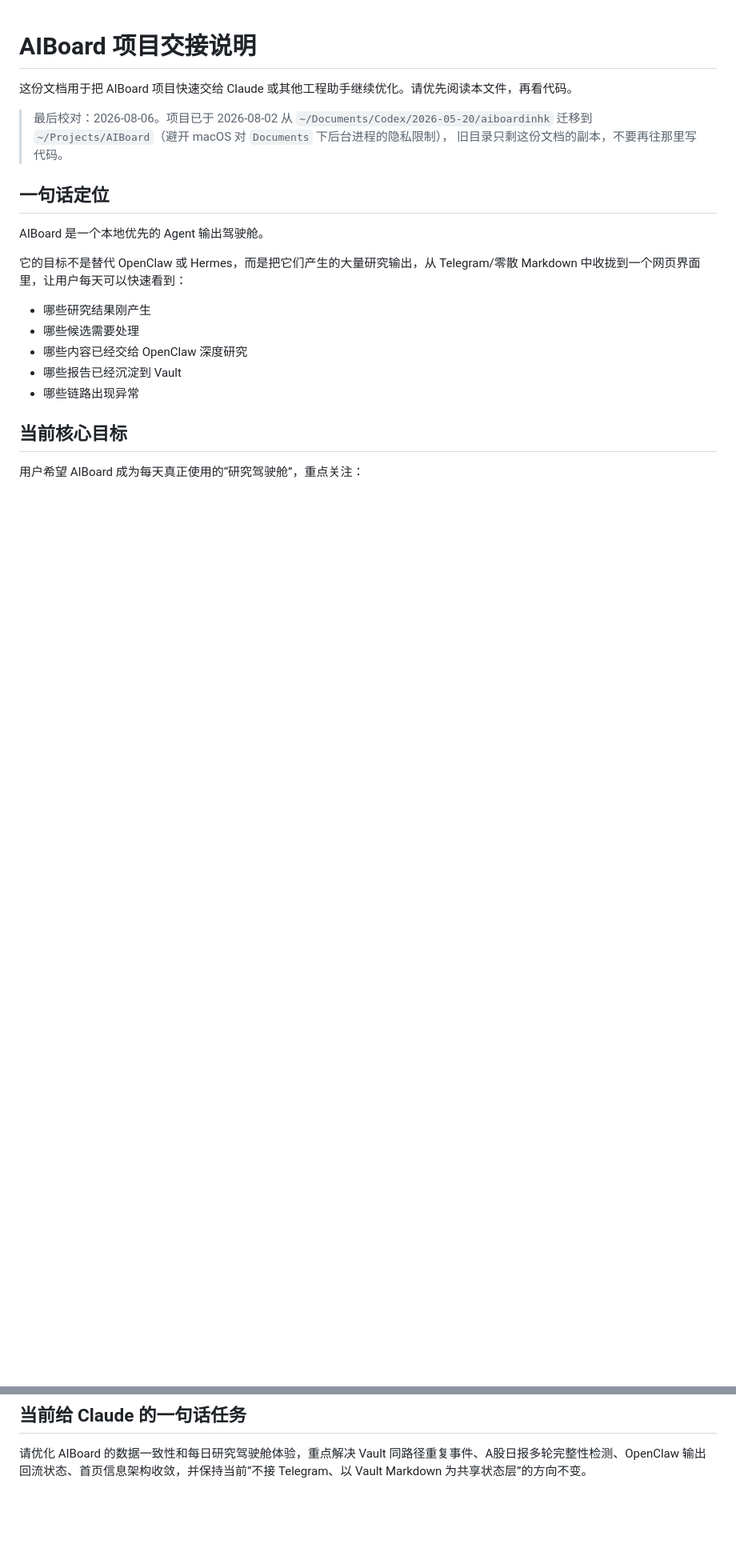
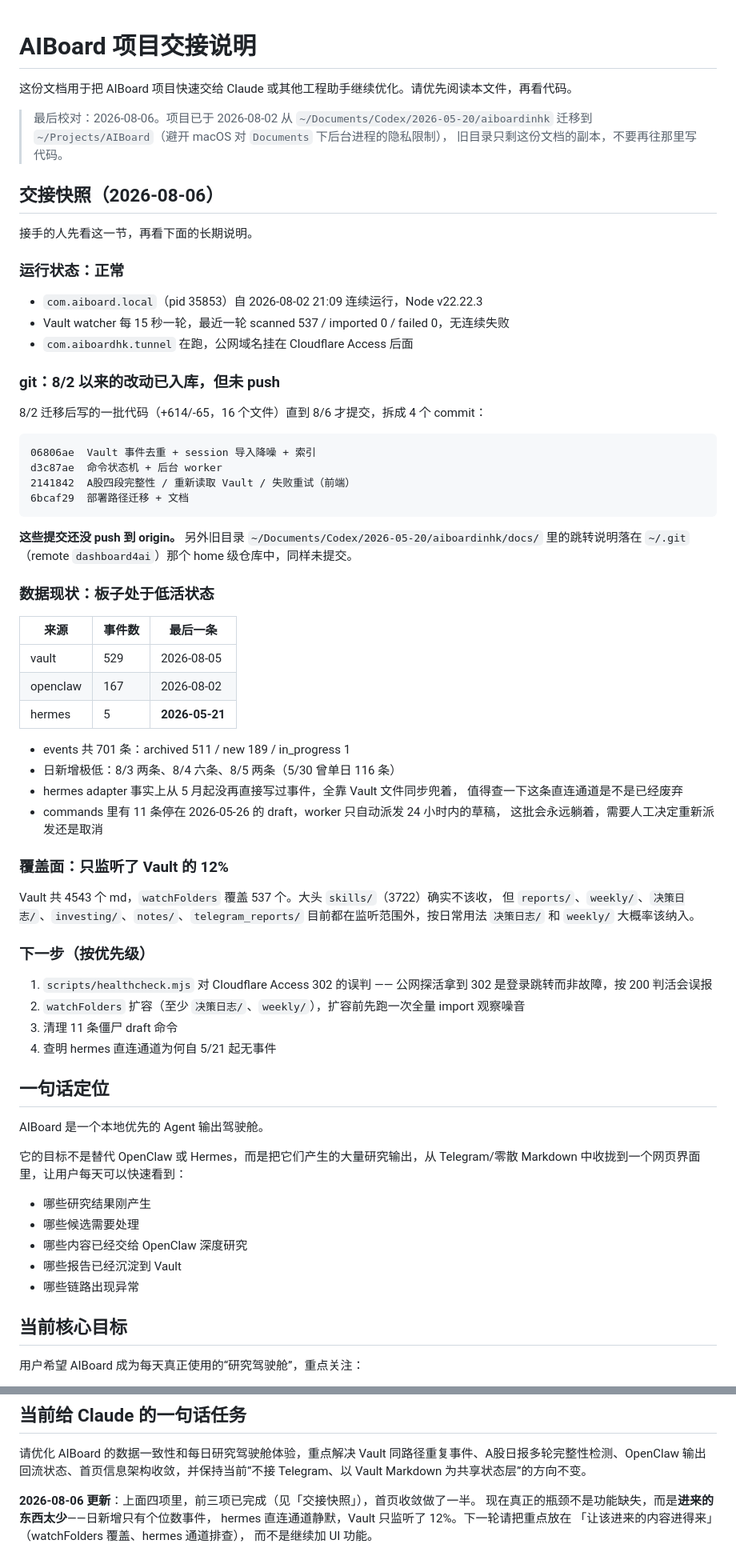
Before and after one commit to johnirving6666sgp/AIBoard, a Markdown page: docs/CLAUDE_HANDOFF.md, 2 parts joined by grey strips. Shown at 80% size. Rendered like a GitHub page; blank space fills up the shorter version.

Commit message:
Add a dated handoff snapshot to CLAUDE_HANDOFF
文档原本只有长期说明，没有"现在是什么状态"，接手的人要自己重新勘察一遍。
在开头补一节 2026-08-06 交接快照：服务运行状态、本轮 4 个 commit 及尚未 push、
数据现状（日新增个位数、hermes 直连通道自 5/21 静默、11 条僵尸 draft）、
Vault 只监听 12%，以及按优先级排的四项下一步。

同时修正结尾的任务描述：原来那四项里前三项已完成，当前瓶颈不是功能缺失，
而是进来的内容太少。

Co-Authored-By: Claude Opus 5 (1M context) <noreply@anthropic.com>

````diff
--- a/docs/CLAUDE_HANDOFF.md
+++ b/docs/CLAUDE_HANDOFF.md
@@ -5,6 +5,59 @@
 > 最后校对：2026-08-06。项目已于 2026-08-02 从 `~/Documents/Codex/2026-05-20/aiboardinhk`
 > 迁移到 `~/Projects/AIBoard`（避开 macOS 对 `Documents` 下后台进程的隐私限制），
 > 旧目录只剩这份文档的副本，不要再往那里写代码。
+
+## 交接快照（2026-08-06）
+
+接手的人先看这一节，再看下面的长期说明。
+
+### 运行状态：正常
+
+- `com.aiboard.local`（pid 35853）自 2026-08-02 21:09 连续运行，Node v22.22.3
+- Vault watcher 每 15 秒一轮，最近一轮 scanned 537 / imported 0 / failed 0，无连续失败
+- `com.aiboardhk.tunnel` 在跑，公网域名挂在 Cloudflare Access 后面
+
+### git：8/2 以来的改动已入库，但未 push
+
+8/2 迁移后写的一批代码（+614/-65，16 个文件）直到 8/6 才提交，拆成 4 个 commit：
+
+```text
+06806ae  Vault 事件去重 + session 导入降噪 + 索引
+d3c87ae  命令状态机 + 后台 worker
+2141842  A股四段完整性 / 重新读取 Vault / 失败重试（前端）
+6bcaf29  部署路径迁移 + 文档
+```
+
+**这些提交还没 push 到 origin。** 另外旧目录 `~/Documents/Codex/2026-05-20/aiboardinhk/docs/`
+里的跳转说明落在 `~/.git`（remote `dashboard4ai`）那个 home 级仓库中，同样未提交。
+
+### 数据现状：板子处于低活状态
+
+| 来源 | 事件数 | 最后一条 |
+| --- | --- | --- |
+| vault | 529 | 2026-08-05 |
+| openclaw | 167 | 2026-08-02 |
+| hermes | 5 | **2026-05-21** |
+
+- events 共 701 条：archived 511 / new 189 / in_progress 1
+- 日新增极低：8/3 两条、8/4 六条、8/5 两条（5/30 曾单日 116 条）
+- hermes adapter 事实上从 5 月起没再直接写过事件，全靠 Vault 文件同步兜着，
+  值得查一下这条直连通道是不是已经废弃
+- commands 里有 11 条停在 2026-05-26 的 draft，worker 只自动派发 24 小时内的草稿，
+  这批会永远躺着，需要人工决定重新派发还是取消
+
+### 覆盖面：只监听了 Vault 的 12%
+
+Vault 共 4543 个 md，`watchFolders` 覆盖 537 个。大头 `skills/`（3722）确实不该收，
+但 `reports/`、`weekly/`、`决策日志/`、`investing/`、`notes/`、`telegram_reports/`
+目前都在监听范围外，按日常用法 `决策日志/` 和 `weekly/` 大概率该纳入。
+
+### 下一步（按优先级）
+
+1. `scripts/healthcheck.mjs` 对 Cloudflare Access 302 的误判 —— 公网探活拿到 302
+   是登录跳转而非故障，按 200 判活会误报
+2. `watchFolders` 扩容（至少 `决策日志/`、`weekly/`），扩容前先跑一次全量 import 观察噪音
+3. 清理 11 条僵尸 draft 命令
+4. 查明 hermes 直连通道为何自 5/21 起无事件
 
 ## 一句话定位
 
@@ -463,3 +516,9 @@ Vault 里的 Markdown 是最终可读资产，AIBoard 只是把它变成更好
 ## 当前给 Claude 的一句话任务
 
 请优化 AIBoard 的数据一致性和每日研究驾驶舱体验，重点解决 Vault 同路径重复事件、A股日报多轮完整性检测、OpenClaw 输出回流状态、首页信息架构收敛，并保持当前“不接 Telegram、以 Vault Markdown 为共享状态层”的方向不变。
+
+**2026-08-06 更新**：上面四项里，前三项已完成（见「交接快照」），首页收敛做了一半。
+现在真正的瓶颈不是功能缺失，而是**进来的东西太少**——日新增只有个位数事件，
+hermes 直连通道静默，Vault 只监听了 12%。下一轮请把重点放在
+「让该进来的内容进得来」（watchFolders 覆盖、hermes 通道排查），
+而不是继续加 UI 功能。
````
